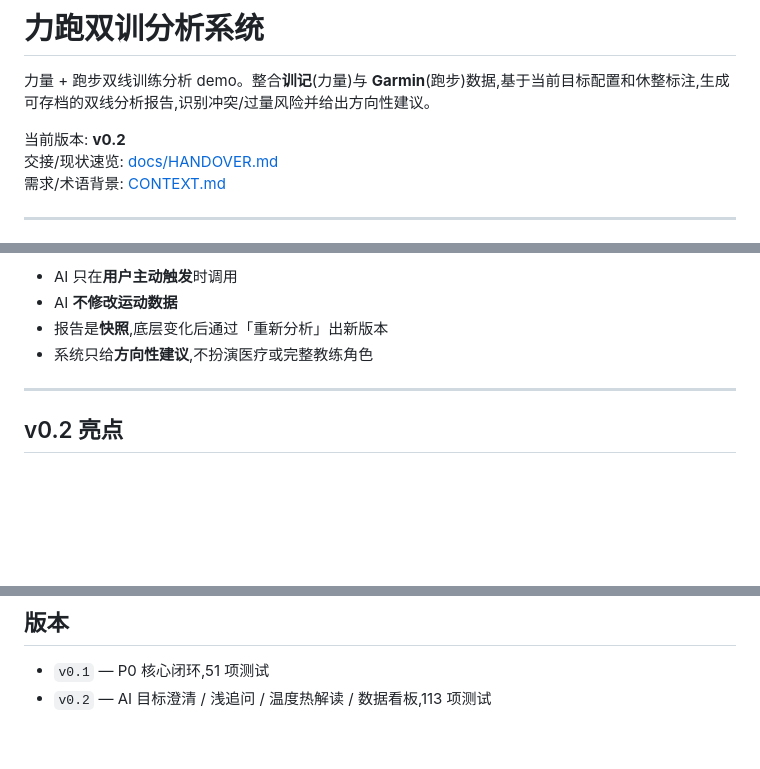
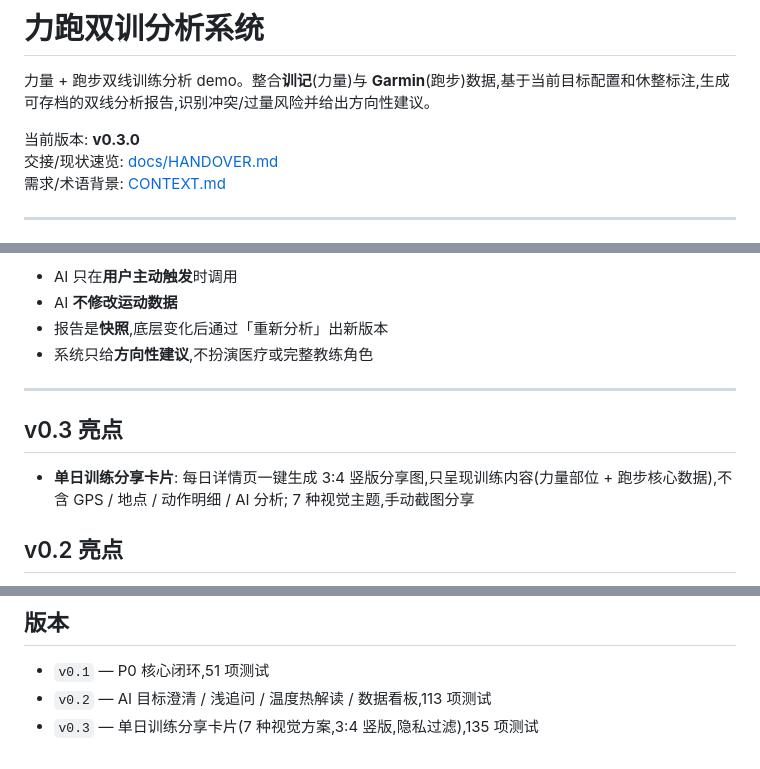
Before and after one commit to hgzty1000/strength-running-dual-analysis, a Markdown page: README.md, 3 parts joined by grey strips. Drawn GitHub-style; blank space fills up the shorter version.

```diff
--- a/README.md
+++ b/README.md
@@ -2,7 +2,7 @@
 
 力量 + 跑步双线训练分析 demo。整合**训记**(力量)与 **Garmin**(跑步)数据,基于当前目标配置和休整标注,生成可存档的双线分析报告,识别冲突/过量风险并给出方向性建议。
 
-当前版本: **v0.2**
+当前版本: **v0.3.0**
 交接/现状速览: [docs/HANDOVER.md](docs/HANDOVER.md)
 需求/术语背景: [CONTEXT.md](CONTEXT.md)
 
@@ -20,6 +20,10 @@
 - 系统只给**方向性建议**,不扮演医疗或完整教练角色
 
 ---
+
+## v0.3 亮点
+
+- **单日训练分享卡片**: 每日详情页一键生成 3:4 竖版分享图,只呈现训练内容(力量部位 + 跑步核心数据),不含 GPS / 地点 / 动作明细 / AI 分析; 7 种视觉主题,手动截图分享
 
 ## v0.2 亮点
 
@@ -167,3 +171,4 @@ python tests/test_end_to_end.py
 
 - `v0.1` — P0 核心闭环,51 项测试
 - `v0.2` — AI 目标澄清 / 浅追问 / 温度热解读 / 数据看板,113 项测试
+- `v0.3` — 单日训练分享卡片(7 种视觉方案,3:4 竖版,隐私过滤),135 项测试
```
Also changed, not shown: docs/HANDOVER.md (+32 -9 lines), docs/deployment.md (+8 -3 lines).
